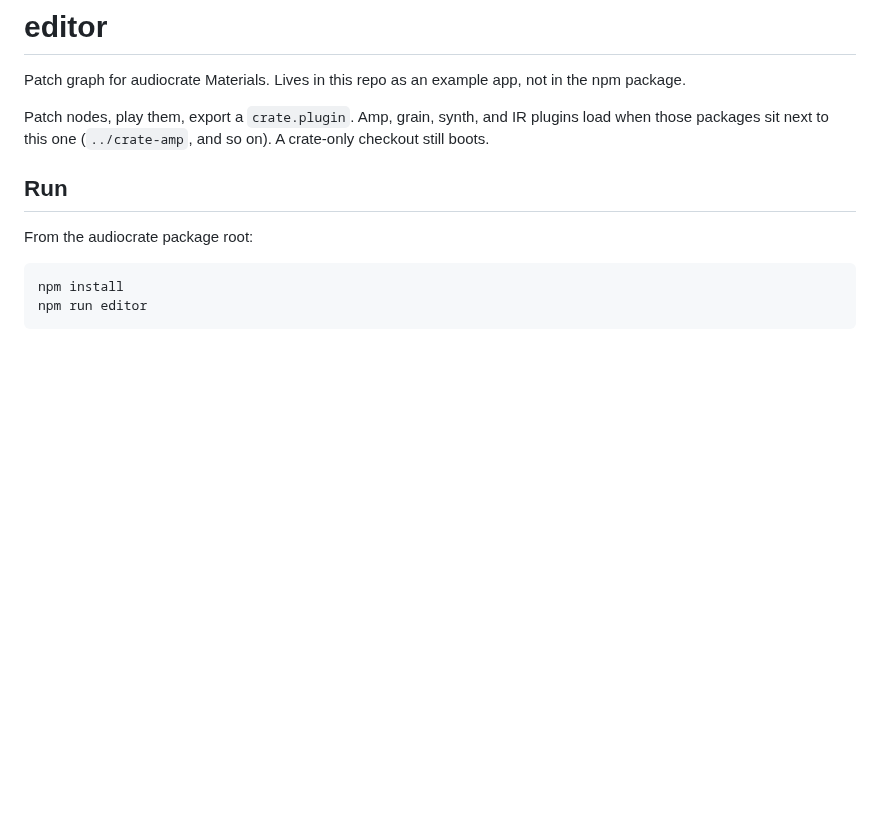
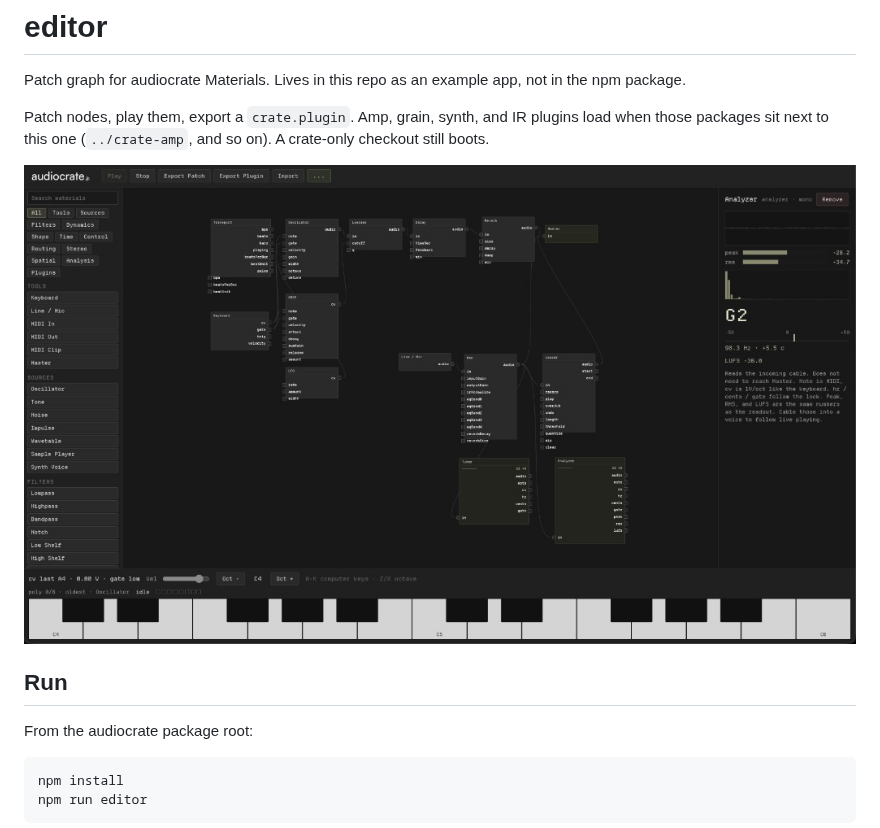
Before and after one commit to antpb/audiocrate, a Markdown page: editor/README.md, the part around the change. Drawn GitHub-style; pictures changed too: editor/docs/editor.png (added); blank space fills up the shorter version.

```diff
--- a/editor/README.md
+++ b/editor/README.md
@@ -6,6 +6,8 @@ not in the npm package.
 Patch nodes, play them, export a `crate.plugin`. Amp, grain, synth, and IR
 plugins load when those packages sit next to this one (`../crate-amp`, and so
 on). A crate-only checkout still boots.
+
+![audiocrate.js patcher with the default graph, palette, inspector, and keybed](docs/editor.png)
 
 ## Run
 
```
Also changed, not shown: README.md (+2 -0 lines), docs/onegraph.jpg (added).
